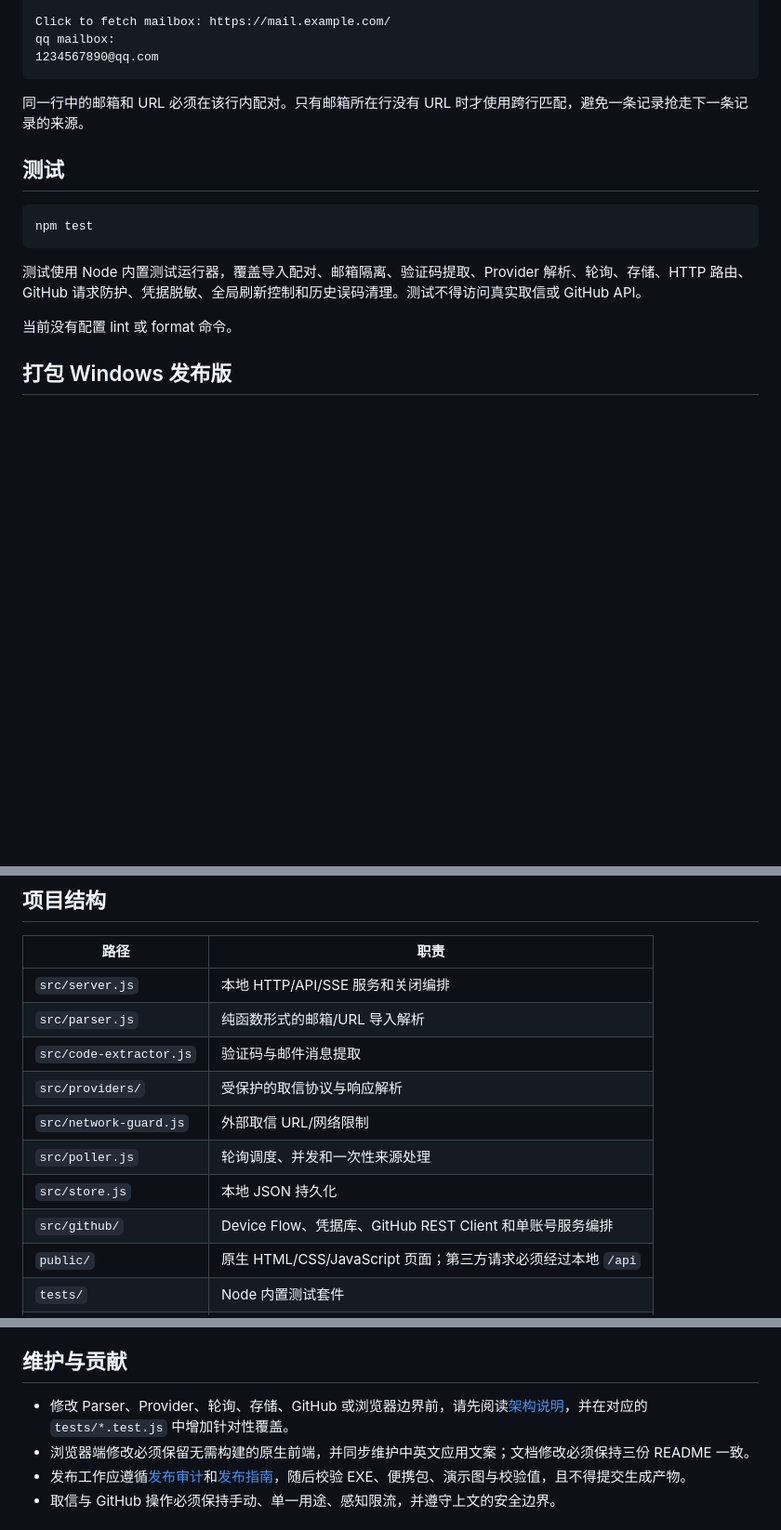
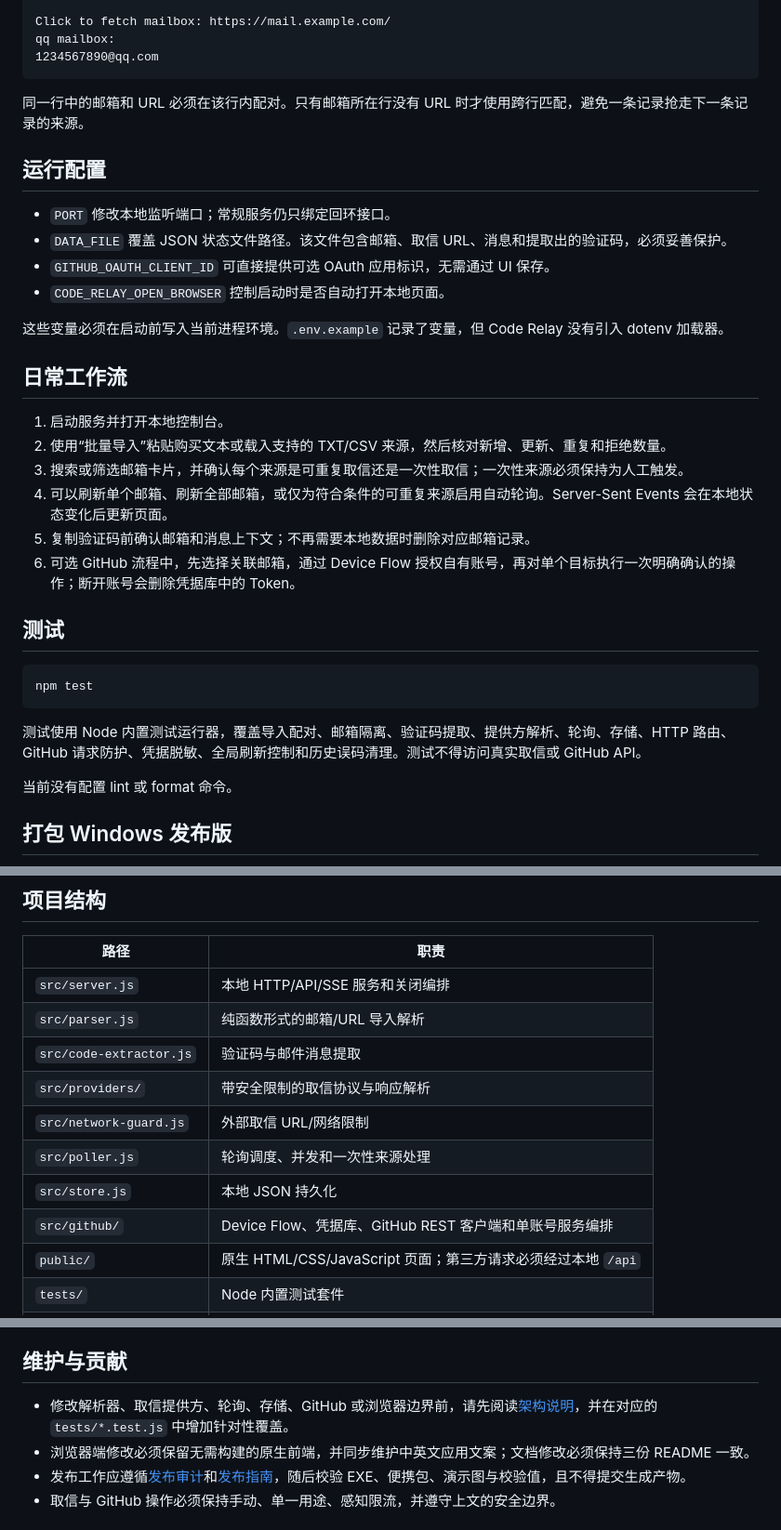
Before and after one commit to NextWeb4/code-relay, a Markdown page: README.zh-CN.md, 3 parts joined by grey strips. Shown at 93% size. Rendered like a GitHub page; blank space fills up the shorter version.

````diff
--- a/README.zh-CN.md
+++ b/README.zh-CN.md
@@ -63,13 +63,31 @@ qq mailbox:
 
 同一行中的邮箱和 URL 必须在该行内配对。只有邮箱所在行没有 URL 时才使用跨行匹配，避免一条记录抢走下一条记录的来源。
 
+## 运行配置
+
+- `PORT` 修改本地监听端口；常规服务仍只绑定回环接口。
+- `DATA_FILE` 覆盖 JSON 状态文件路径。该文件包含邮箱、取信 URL、消息和提取出的验证码，必须妥善保护。
+- `GITHUB_OAUTH_CLIENT_ID` 可直接提供可选 OAuth 应用标识，无需通过 UI 保存。
+- `CODE_RELAY_OPEN_BROWSER` 控制启动时是否自动打开本地页面。
+
+这些变量必须在启动前写入当前进程环境。`.env.example` 记录了变量，但 Code Relay 没有引入 dotenv 加载器。
+
+## 日常工作流
+
+1. 启动服务并打开本地控制台。
+2. 使用“批量导入”粘贴购买文本或载入支持的 TXT/CSV 来源，然后核对新增、更新、重复和拒绝数量。
+3. 搜索或筛选邮箱卡片，并确认每个来源是可重复取信还是一次性取信；一次性来源必须保持为人工触发。
+4. 可以刷新单个邮箱、刷新全部邮箱，或仅为符合条件的可重复来源启用自动轮询。Server-Sent Events 会在本地状态变化后更新页面。
+5. 复制验证码前确认邮箱和消息上下文；不再需要本地数据时删除对应邮箱记录。
+6. 可选 GitHub 流程中，先选择关联邮箱，通过 Device Flow 授权自有账号，再对单个目标执行一次明确确认的操作；断开账号会删除凭据库中的 Token。
+
 ## 测试
 
 ```powershell
 npm test
 ```
 
-测试使用 Node 内置测试运行器，覆盖导入配对、邮箱隔离、验证码提取、Provider 解析、轮询、存储、HTTP 路由、GitHub 请求防护、凭据脱敏、全局刷新控制和历史误码清理。测试不得访问真实取信或 GitHub API。
+测试使用 Node 内置测试运行器，覆盖导入配对、邮箱隔离、验证码提取、提供方解析、轮询、存储、HTTP 路由、GitHub 请求防护、凭据脱敏、全局刷新控制和历史误码清理。测试不得访问真实取信或 GitHub API。
 
 当前没有配置 lint 或 format 命令。
 
@@ -99,11 +117,11 @@ npm run sha256
 | `src/server.js` | 本地 HTTP/API/SSE 服务和关闭编排 |
 | `src/parser.js` | 纯函数形式的邮箱/URL 导入解析 |
 | `src/code-extractor.js` | 验证码与邮件消息提取 |
-| `src/providers/` | 受保护的取信协议与响应解析 |
+| `src/providers/` | 带安全限制的取信协议与响应解析 |
 | `src/network-guard.js` | 外部取信 URL/网络限制 |
 | `src/poller.js` | 轮询调度、并发和一次性来源处理 |
 | `src/store.js` | 本地 JSON 持久化 |
-| `src/github/` | Device Flow、凭据库、GitHub REST Client 和单账号服务编排 |
+| `src/github/` | Device Flow、凭据库、GitHub REST 客户端和单账号服务编排 |
 | `public/` | 原生 HTML/CSS/JavaScript 页面；第三方请求必须经过本地 `/api` |
 | `tests/` | Node 内置测试套件 |
 | `scripts/` | Windows 打包、元数据、校验值、UI 验证和 Release 发布 |
@@ -120,7 +138,7 @@ npm run sha256
 
 ## 维护与贡献
 
-- 修改 Parser、Provider、轮询、存储、GitHub 或浏览器边界前，请先阅读[架构说明](docs/architecture.md)，并在对应的 `tests/*.test.js` 中增加针对性覆盖。
+- 修改解析器、取信提供方、轮询、存储、GitHub 或浏览器边界前，请先阅读[架构说明](docs/architecture.md)，并在对应的 `tests/*.test.js` 中增加针对性覆盖。
 - 浏览器端修改必须保留无需构建的原生前端，并同步维护中英文应用文案；文档修改必须保持三份 README 一致。
 - 发布工作应遵循[发布审计](docs/release-audit.md)和[发布指南](PUBLISHING.md)，随后校验 EXE、便携包、演示图与校验值，且不得提交生成产物。
 - 取信与 GitHub 操作必须保持手动、单一用途、感知限流，并遵守上文的安全边界。
````
Also changed, not shown: README.ja.md (+25 -7 lines), README.md (+18 -0 lines).
